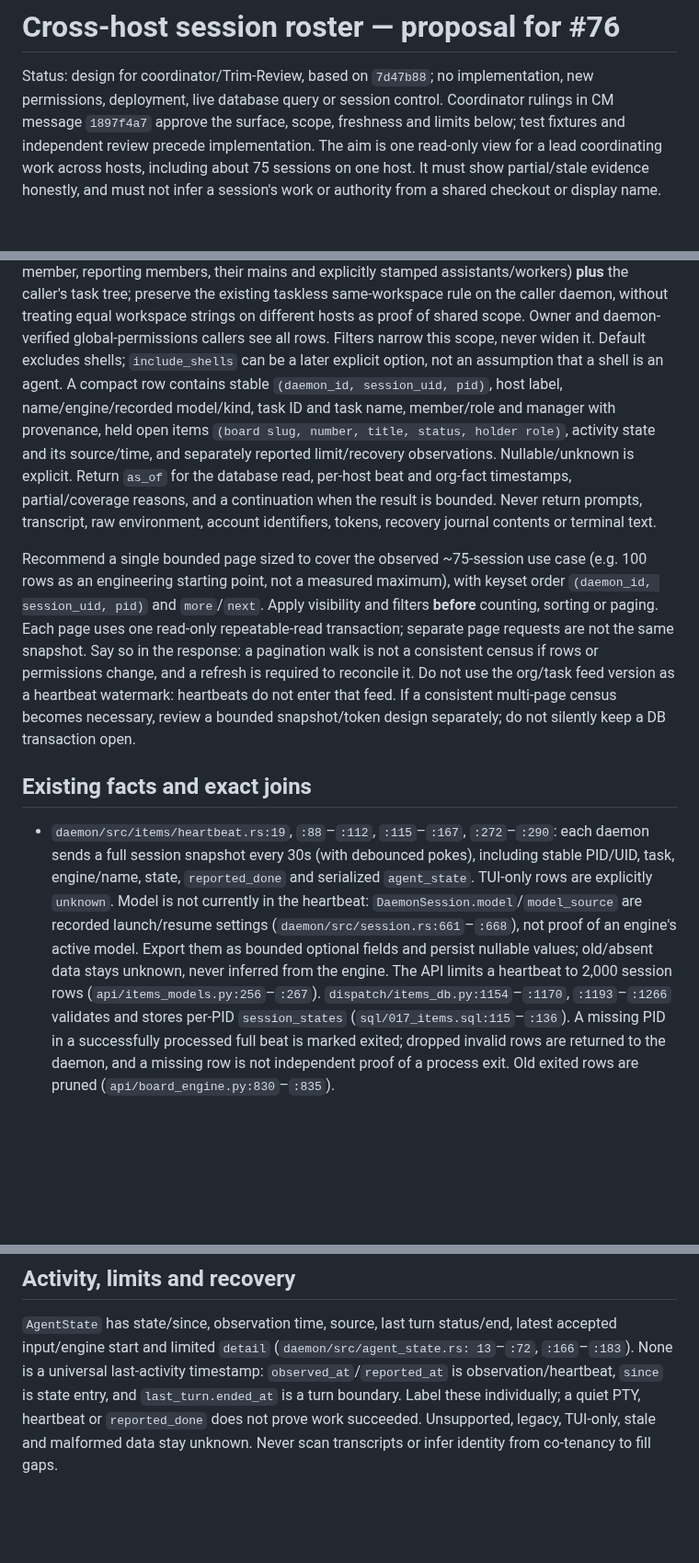
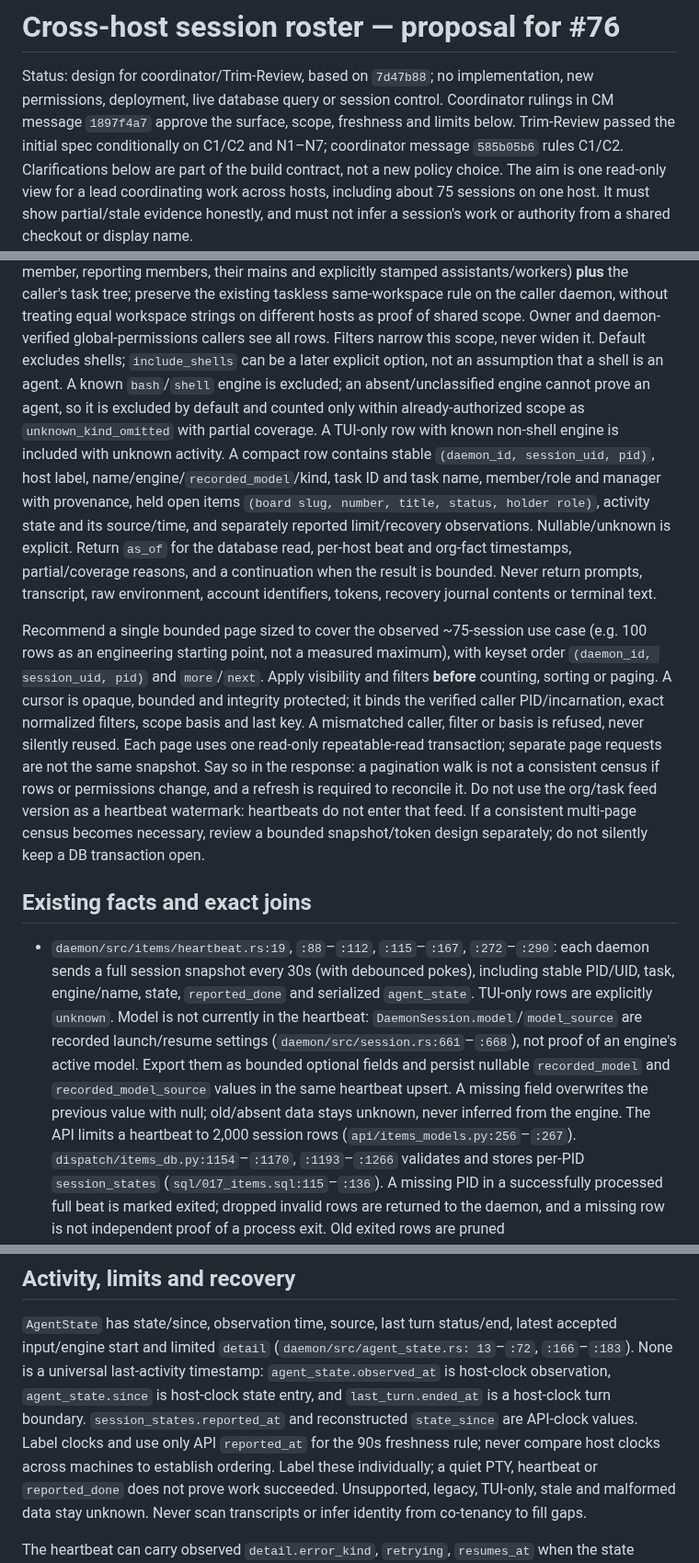
Before and after one commit to Bigbadboybob/claude-manager, a Markdown page: doc/cross-host-session-roster-design.md, 3 parts joined by grey strips. Shown at 92% size. GitHub-like rendering; blank space fills up the shorter version.

```diff
--- a/doc/cross-host-session-roster-design.md
+++ b/doc/cross-host-session-roster-design.md
@@ -3,7 +3,9 @@
 Status: design for coordinator/Trim-Review, based on `7d47b88`; no implementation,
 new permissions, deployment, live database query or session control. Coordinator
 rulings in CM message `1897f4a7` approve the surface, scope, freshness and limits
-below; test fixtures and independent review precede implementation. The aim is
+below. Trim-Review passed the initial spec conditionally on C1/C2 and N1–N7;
+coordinator message `585b05b6` rules C1/C2. Clarifications below are part of the
+build contract, not a new policy choice. The aim is
 one read-only view for a lead coordinating work across hosts, including about
 75 sessions on one host. It must show partial/stale evidence honestly, and must
 not infer a session's work or authority from a shared checkout or display name.
@@ -26,8 +28,11 @@ caller daemon, without treating equal workspace strings on different hosts as
 proof of shared scope. Owner and daemon-verified global-permissions callers see all rows. Filters narrow
 this scope, never widen it. Default excludes shells;
 `include_shells` can be a later explicit option, not an assumption that a shell
-is an agent. A compact row contains stable `(daemon_id, session_uid, pid)`, host
-label, name/engine/recorded model/kind, task ID and task name, member/role and
+is an agent. A known `bash`/`shell` engine is excluded; an absent/unclassified
+engine cannot prove an agent, so it is excluded by default and counted only
+within already-authorized scope as `unknown_kind_omitted` with partial coverage.
+A TUI-only row with known non-shell engine is included with unknown activity. A compact row contains stable `(daemon_id, session_uid, pid)`, host
+label, name/engine/`recorded_model`/kind, task ID and task name, member/role and
 manager with provenance, held open items `(board slug, number, title, status, holder role)`, activity
 state and its source/time, and separately reported limit/recovery observations.
 Nullable/unknown is explicit. Return `as_of` for the database read, per-host beat
@@ -38,8 +43,11 @@ identifiers, tokens, recovery journal contents or terminal text.
 Recommend a single bounded page sized to cover the observed ~75-session use case
 (e.g. 100 rows as an engineering starting point, not a measured maximum), with
 keyset order `(daemon_id, session_uid, pid)` and `more`/`next`. Apply visibility
-and filters **before** counting, sorting or paging. Each page uses one read-only
-repeatable-read transaction; separate page requests are not the same snapshot.
+and filters **before** counting, sorting or paging. A cursor is opaque, bounded and integrity protected; it binds the verified
+caller PID/incarnation, exact normalized filters, scope basis and last key. A
+mismatched caller, filter or basis is refused, never silently reused. Each page
+uses one read-only repeatable-read transaction; separate page requests are not
+the same snapshot.
 Say so in the response: a pagination walk is not a consistent census if rows or
 permissions change, and a refresh is required to reconcile it. Do not use the
 org/task feed version as a heartbeat watermark: heartbeats do not enter that
@@ -55,8 +63,9 @@ snapshot/token design separately; do not silently keep a DB transaction open.
   not currently in the heartbeat: `DaemonSession.model`/`model_source` are
   recorded launch/resume settings (`daemon/src/session.rs:661`–`:668`), not
   proof of an engine's active model. Export them as bounded optional fields and
-  persist nullable values; old/absent data stays unknown, never inferred from
-  the engine. The API limits a heartbeat to 2,000 session rows (`api/items_models.py:256`–`:267`).
+  persist nullable `recorded_model` and `recorded_model_source` values in the
+  same heartbeat upsert. A missing field overwrites the previous value with
+  null; old/absent data stays unknown, never inferred from the engine. The API limits a heartbeat to 2,000 session rows (`api/items_models.py:256`–`:267`).
   `dispatch/items_db.py:1154`–`:1170`, `:1193`–`:1266` validates and stores
   per-PID `session_states` (`sql/017_items.sql:115`–`:136`). A missing PID in
   a successfully processed full beat is marked exited; dropped invalid rows
@@ -103,8 +115,11 @@ snapshot/token design separately; do not silently keep a DB transaction open.
 `AgentState` has state/since, observation time, source, last turn status/end,
 latest accepted input/engine start and limited `detail` (`daemon/src/agent_state.rs:
 13`–`:72`, `:166`–`:183`). None is a universal last-activity timestamp:
-`observed_at`/`reported_at` is observation/heartbeat, `since` is state entry,
-and `last_turn.ended_at` is a turn boundary. Label these individually; a quiet
+`agent_state.observed_at` is host-clock observation, `agent_state.since` is
+host-clock state entry, and `last_turn.ended_at` is a host-clock turn boundary.
+`session_states.reported_at` and reconstructed `state_since` are API-clock
+values. Label clocks and use only API `reported_at` for the 90s freshness rule;
+never compare host clocks across machines to establish ordering. Label these individually; a quiet
 PTY, heartbeat or `reported_done` does not prove work succeeded. Unsupported,
 legacy, TUI-only, stale and malformed data stay unknown. Never scan transcripts
 or infer identity from co-tenancy to fill gaps.
```
Also changed, not shown: other parts of doc/cross-host-session-roster-design.md (+49 -14 lines).
